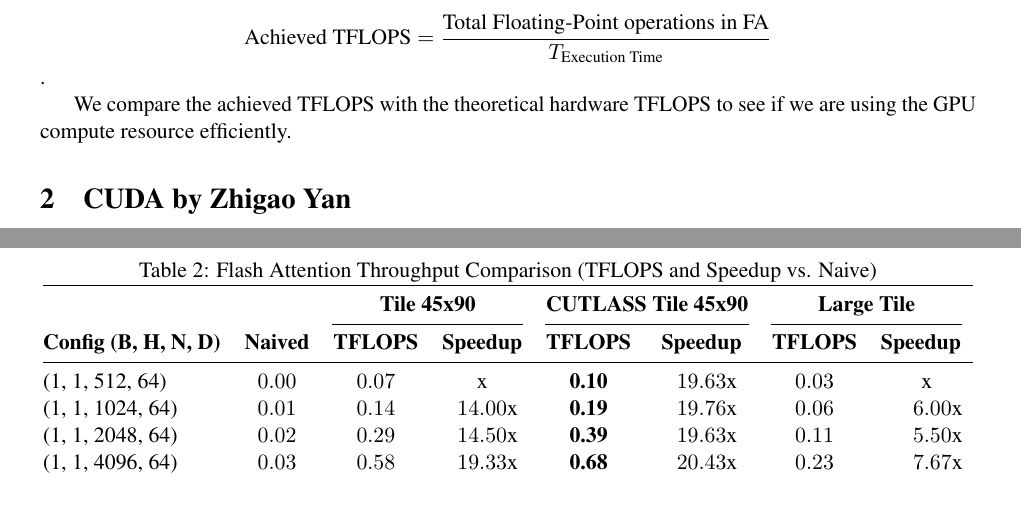
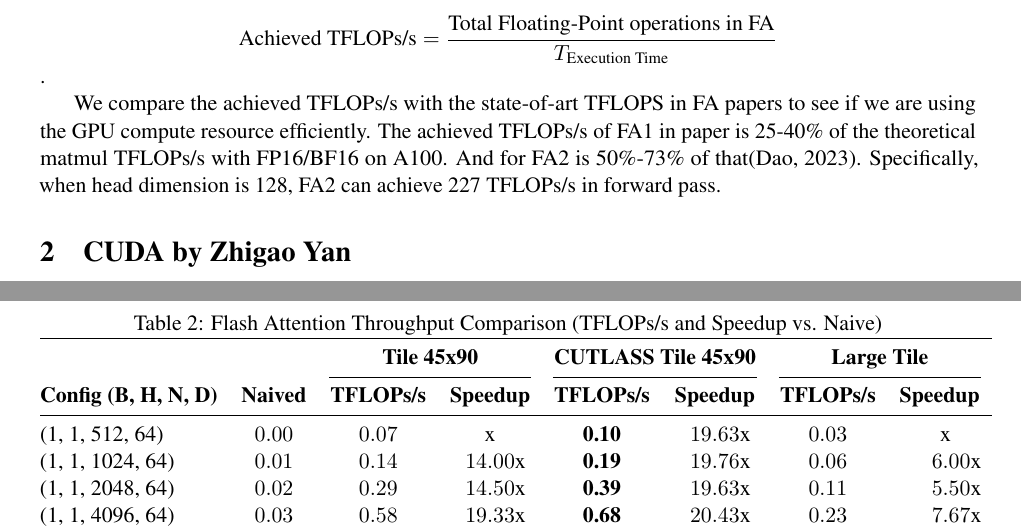
Before and after one commit to santiweide/flash-attention-impls, a LaTeX document (report/pmph-a6.tex): two parts of pages 3 and 4 of 5, joined at a grey line, cut so that both start at the same text, the shorter picture padded with empty space. Compiled offline with pdfLaTeX.

Commit message:
add wording

```diff
--- a/report/pmph-a6.tex
+++ b/report/pmph-a6.tex
@@ -203,7 +203,7 @@ For compute efficiency we use achieved Tera Floating-Point Operations Per Second
 
-$$\text{Achieved TFLOPS} = \frac{\text{Total Floating-Point operations in FA}}{T_{\text{Execution Time}}}$$.
+$$\text{Achieved TFLOPs/s} = \frac{\text{Total Floating-Point operations in FA}}{T_{\text{Execution Time}}}$$.
 
-We compare the achieved TFLOPS with the theoretical hardware TFLOPS to see if we are using the GPU compute resource efficiently.
+We compare the achieved TFLOPs/s with the state-of-art TFLOPS in FA papers to see if we are using the GPU compute resource efficiently. The achieved TFLOPs/s of FA1 in paper is 25-40\% of the theoretical matmul TFLOPs/s with FP16/BF16 on A100. And for FA2 is 50\%-73\% of that\cite{dao2023flashattention}. Specifically, when head dimension is 128, FA2 can achieve 227 TFLOPs/s in forward pass.
 
 
 %For memory efficiency we access with achieved bandwidth. We use Nsight Compute to see the total runtime bandwidth.
@@ -286,14 +286,14 @@ According to the work complexity analysis, the profiling is based on different s
 
 \begin{table}[htbp]
 \centering
-\caption{Flash Attention Throughput Comparison (TFLOPS and Speedup vs. Naive)}
+\caption{Flash Attention Throughput Comparison (TFLOPs/s and Speedup vs. Naive)}
 \label{tab:throughput_comparison}
 \sisetup{table-number-alignment=center, round-mode=places, round-precision=2}
 \begin{tabular}{@{}l S[table-format=1.2] S[table-format=1.2] S[table-format=2.2] S[table-format=1.2] S[table-format=2.2] S[table-format=1.2] S[table-format=2.2]@{}}
 \toprule
 & & \multicolumn{2}{c}{\textbf{Tile 45x90}} & \multicolumn{2}{c}{\textbf{CUTLASS Tile 45x90}} & \multicolumn{2}{c}{\textbf{Large Tile}} \\
 \cmidrule(lr){3-4} \cmidrule(lr){5-6} \cmidrule(lr){7-8}
-\textbf{Config (B, H, N, D)} & \multicolumn{1}{c}{\textbf{Naived}} & \multicolumn{1}{c}{\textbf{TFLOPS}} & \multicolumn{1}{c}{\textbf{Speedup}} & \multicolumn{1}{c}{\textbf{TFLOPS}} & \multicolumn{1}{c}{\textbf{Speedup}} & \multicolumn{1}{c}{\textbf{TFLOPS}} & \multicolumn{1}{c}{\textbf{Speedup}} \\
+\textbf{Config (B, H, N, D)} & \multicolumn{1}{c}{\textbf{Naived}} & \multicolumn{1}{c}{\textbf{TFLOPs/s}} & \multicolumn{1}{c}{\textbf{Speedup}} & \multicolumn{1}{c}{\textbf{TFLOPs/s}} & \multicolumn{1}{c}{\textbf{Speedup}} & \multicolumn{1}{c}{\textbf{TFLOPs/s}} & \multicolumn{1}{c}{\textbf{Speedup}} \\
 \midrule
 (1, 1, 512, 64)    & 0.00  & 0.07  & x & \textbf{0.10} & 19.63x & 0.03  & x  \\
 (1, 1, 1024, 64)   & 0.01  & 0.14  & 14x & \textbf{0.19} & 19.76x & 0.06  & 6.00x  \\
```
Also changed, not shown: report/pmph-a6.tex (4 more changed lines).
